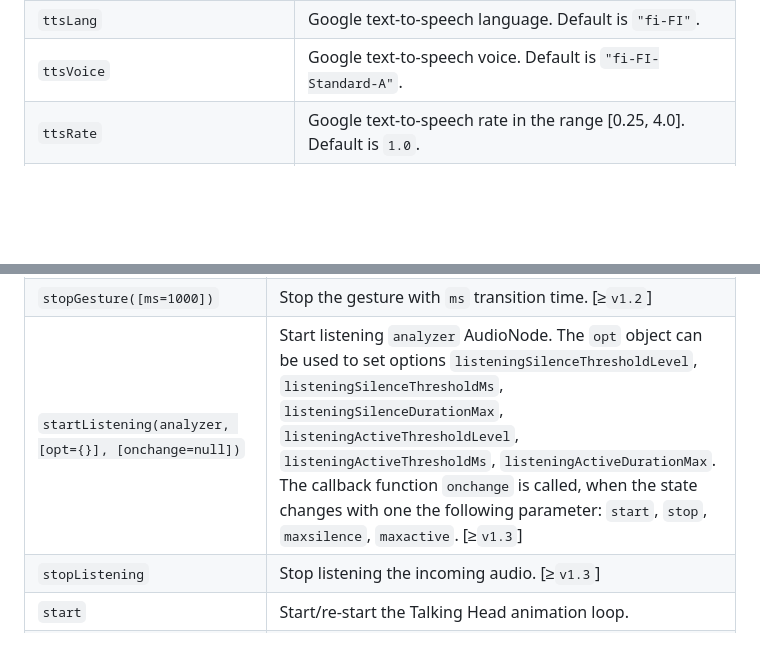
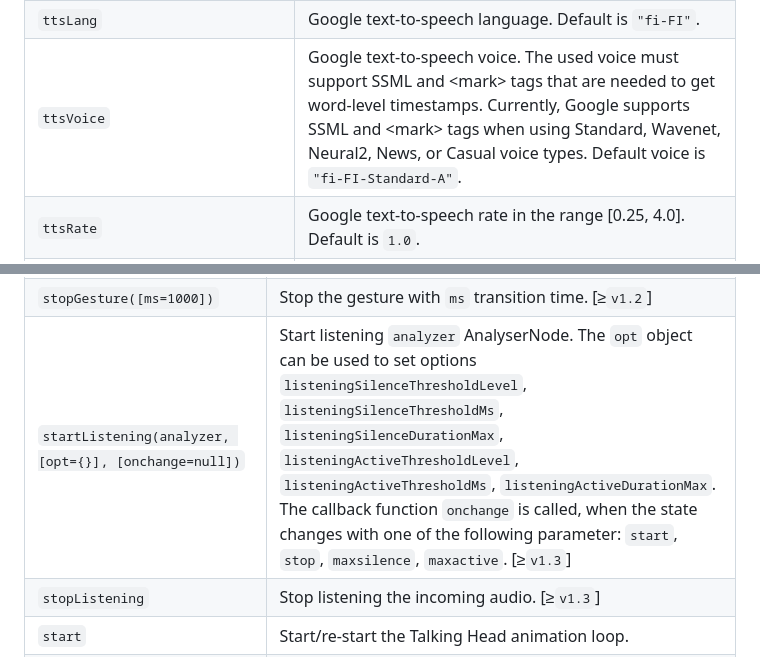
Before and after one commit to met4citizen/TalkingHead, a Markdown page: README.md, 2 parts joined by grey strips. Rendered like a GitHub page; blank space fills up the shorter version.

Commit message:
Added a list of Google voice types that support SSML mark tags

```diff
--- a/README.md
+++ b/README.md
@@ -101,7 +101,7 @@ Option | Description
 `ttsEndpoint` | Text-to-speech backend/endpoint/proxy implementing the Google Text-to-Speech API.
 `ttsApikey` | If you don't want to use a proxy or JWT, you can use Google TTS endpoint directly and provide your API key here. **NOTE: I recommend that you don't use this in production and never put your API key in any client-side code.**
 `ttsLang` | Google text-to-speech language. Default is `"fi-FI"`.
-`ttsVoice` | Google text-to-speech voice. Default is `"fi-FI-Standard-A"`.
+`ttsVoice` | Google text-to-speech voice. The used voice must support SSML and \<mark> tags that are needed to get word-level timestamps. Currently, Google supports SSML and \<mark> tags when using Standard, Wavenet, Neural2, News, or Casual voice types. Default voice is `"fi-FI-Standard-A"`.
 `ttsRate` | Google text-to-speech rate in the range [0.25, 4.0]. Default is `1.0`.
 `ttsPitch` | Google text-to-speech pitch in the range [-20.0, 20.0]. Default is `0`.
 `ttsVolume` | Google text-to-speech volume gain (in dB) in the range [-96.0, 16.0]. Default is `0`.
@@ -215,7 +215,7 @@ Method | Description
 `stopPose()` | Stop the current pose started by `playPose`.
 `playGesture(name, [dur=3], [mirror=false], [ms=1000])` | Play a named hand gesture and/or animated emoji for `dur` seconds with the `ms` transition time. The available hand gestures are `handup`, `index`, `ok`, `thumbup`, `thumbdown`, `side`, `shrug`. By default, hand gestures are done with the left hand. If you want the right handed version, set `mirror` to true. You can also use `playGesture` to play emojis. See Appendix D for more details. [&#8805;`v1.2`]
 `stopGesture([ms=1000])` | Stop the gesture with `ms` transition time. [&#8805;`v1.2`]
-`startListening(analyzer, [opt={}], [onchange=null])` | Start listening `analyzer` AudioNode. The `opt` object can be used to set options `listeningSilenceThresholdLevel`, `listeningSilenceThresholdMs`, `listeningSilenceDurationMax`, `listeningActiveThresholdLevel`, `listeningActiveThresholdMs`, `listeningActiveDurationMax`. The callback function `onchange` is called, when the state changes with one the following parameter: `start`, `stop`, `maxsilence`, `maxactive`. [&#8805;`v1.3`]
+`startListening(analyzer, [opt={}], [onchange=null])` | Start listening `analyzer` AnalyserNode. The `opt` object can be used to set options `listeningSilenceThresholdLevel`, `listeningSilenceThresholdMs`, `listeningSilenceDurationMax`, `listeningActiveThresholdLevel`, `listeningActiveThresholdMs`, `listeningActiveDurationMax`. The callback function `onchange` is called, when the state changes with one of the following parameter: `start`, `stop`, `maxsilence`, `maxactive`. [&#8805;`v1.3`]
 `stopListening` | Stop listening the incoming audio. [&#8805;`v1.3`]
 `start` | Start/re-start the Talking Head animation loop.
 `stop` | Stop the Talking Head animation loop.
```
